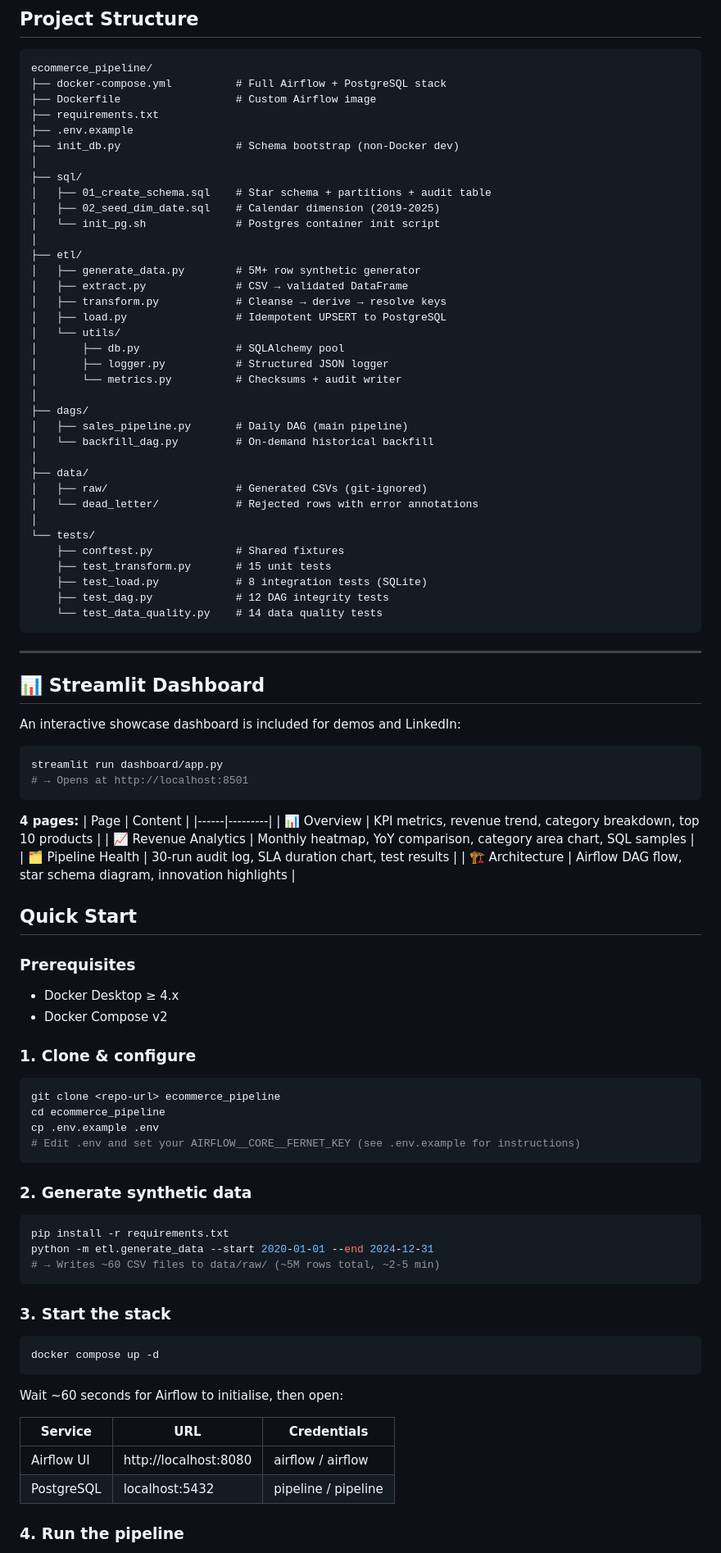
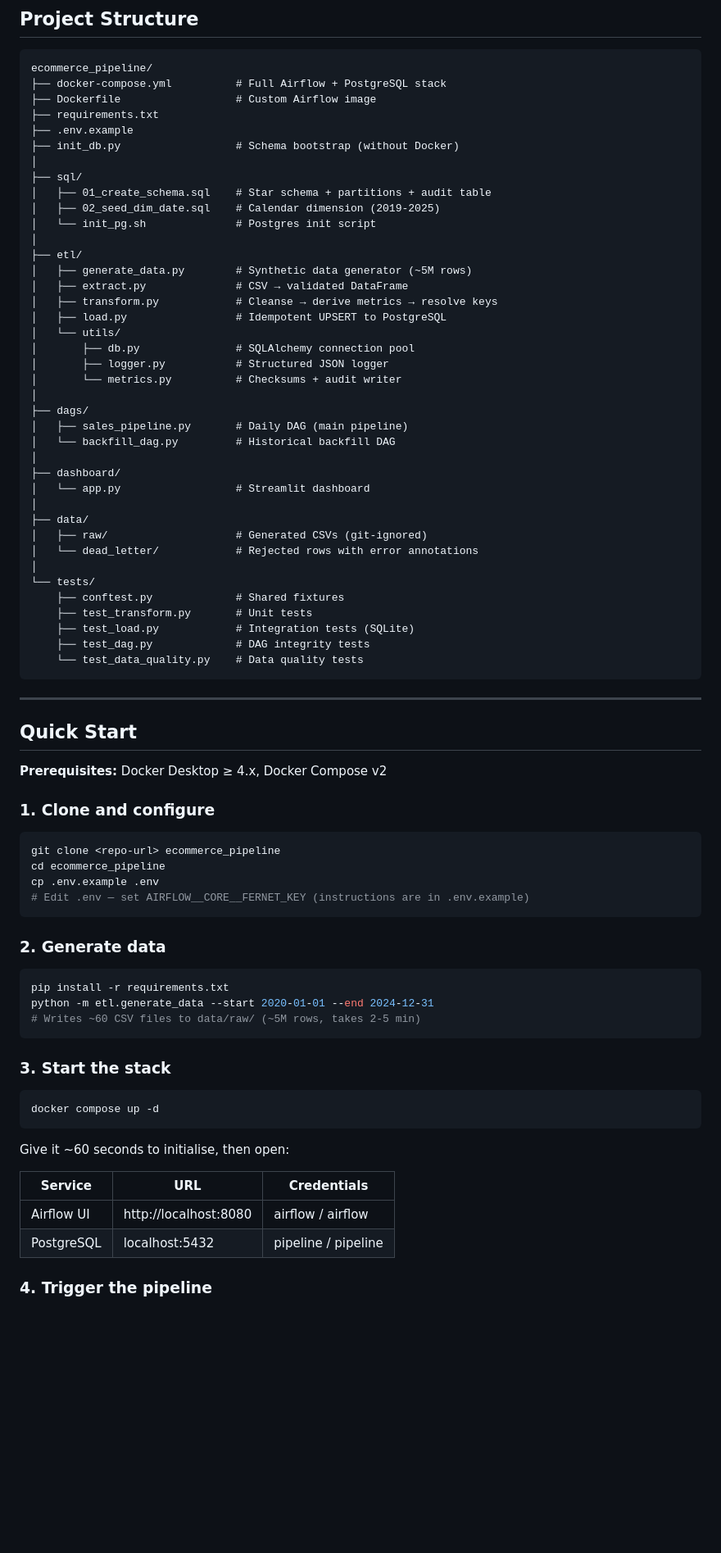
Before and after one commit to mhr-212/E-commerce-Sales-Performance-Data-Pipeline, a Markdown page: README.md, the part around one of its changes. Shown at 82% size. Drawn GitHub-style; blank space fills up the shorter version.

````diff
--- a/README.md
+++ b/README.md
@@ -61,26 +60,29 @@ ecommerce_pipeline/
 ├── Dockerfile                  # Custom Airflow image
 ├── requirements.txt
 ├── .env.example
-├── init_db.py                  # Schema bootstrap (non-Docker dev)
+├── init_db.py                  # Schema bootstrap (without Docker)
 │
 ├── sql/
 │   ├── 01_create_schema.sql    # Star schema + partitions + audit table
 │   ├── 02_seed_dim_date.sql    # Calendar dimension (2019-2025)
-│   └── init_pg.sh              # Postgres container init script
+│   └── init_pg.sh              # Postgres init script
 │
 ├── etl/
-│   ├── generate_data.py        # 5M+ row synthetic generator
+│   ├── generate_data.py        # Synthetic data generator (~5M rows)
 │   ├── extract.py              # CSV → validated DataFrame
-│   ├── transform.py            # Cleanse → derive → resolve keys
+│   ├── transform.py            # Cleanse → derive metrics → resolve keys
 │   ├── load.py                 # Idempotent UPSERT to PostgreSQL
 │   └── utils/
-│       ├── db.py               # SQLAlchemy pool
+│       ├── db.py               # SQLAlchemy connection pool
 │       ├── logger.py           # Structured JSON logger
 │       └── metrics.py          # Checksums + audit writer
 │
 ├── dags/
 │   ├── sales_pipeline.py       # Daily DAG (main pipeline)
-│   └── backfill_dag.py         # On-demand historical backfill
+│   └── backfill_dag.py         # Historical backfill DAG
+│
+├── dashboard/
+│   └── app.py                  # Streamlit dashboard
 │
 ├── data/
 │   ├── raw/                    # Generated CSVs (git-ignored)
@@ -88,52 +90,33 @@ ecommerce_pipeline/
 │
 └── tests/
     ├── conftest.py             # Shared fixtures
-    ├── test_transform.py       # 15 unit tests
-    ├── test_load.py            # 8 integration tests (SQLite)
-    ├── test_dag.py             # 12 DAG integrity tests
-    └── test_data_quality.py    # 14 data quality tests
+    ├── test_transform.py       # Unit tests
+    ├── test_load.py            # Integration tests (SQLite)
+    ├── test_dag.py             # DAG integrity tests
+    └── test_data_quality.py    # Data quality tests
 ```
 
 ---
 
-## 📊 Streamlit Dashboard
-
-An interactive showcase dashboard is included for demos and LinkedIn:
-
-```bash
-streamlit run dashboard/app.py
-# → Opens at http://localhost:8501
-```
-
-**4 pages:**
-| Page | Content |
-|------|---------|
-| 📊 Overview | KPI metrics, revenue trend, category breakdown, top 10 products |
-| 📈 Revenue Analytics | Monthly heatmap, YoY comparison, category area chart, SQL samples |
-| 🗂️ Pipeline Health | 30-run audit log, SLA duration chart, test results |
-| 🏗️ Architecture | Airflow DAG flow, star schema diagram, innovation highlights |
-
 ## Quick Start
 
-### Prerequisites
-- Docker Desktop ≥ 4.x
-- Docker Compose v2
+**Prerequisites:** Docker Desktop ≥ 4.x, Docker Compose v2
 
-### 1. Clone & configure
+### 1. Clone and configure
 
 ```bash
 git clone <repo-url> ecommerce_pipeline
 cd ecommerce_pipeline
 cp .env.example .env
-# Edit .env and set your AIRFLOW__CORE__FERNET_KEY (see .env.example for instructions)
+# Edit .env — set AIRFLOW__CORE__FERNET_KEY (instructions are in .env.example)
 ```
 
-### 2. Generate synthetic data
+### 2. Generate data
 
 ```bash
 pip install -r requirements.txt
 python -m etl.generate_data --start 2020-01-01 --end 2024-12-31
-# → Writes ~60 CSV files to data/raw/ (~5M rows total, ~2-5 min)
+# Writes ~60 CSV files to data/raw/ (~5M rows, takes 2-5 min)
 ```
 
 ### 3. Start the stack
@@ -142,12 +125,12 @@ python -m etl.generate_data --start 2020-01-01 --end 2024-12-31
 docker compose up -d
 ```
 
-Wait ~60 seconds for Airflow to initialise, then open:
+Give it ~60 seconds to initialise, then open:
 
 | Service | URL | Credentials |
 |---------|-----|-------------|
 | Airflow UI | http://localhost:8080 | airflow / airflow |
 | PostgreSQL | localhost:5432 | pipeline / pipeline |
 
-### 4. Run the pipeline
+### 4. Trigger the pipeline
 
````
Also changed, not shown: other parts of README.md (+73 -74 lines).
